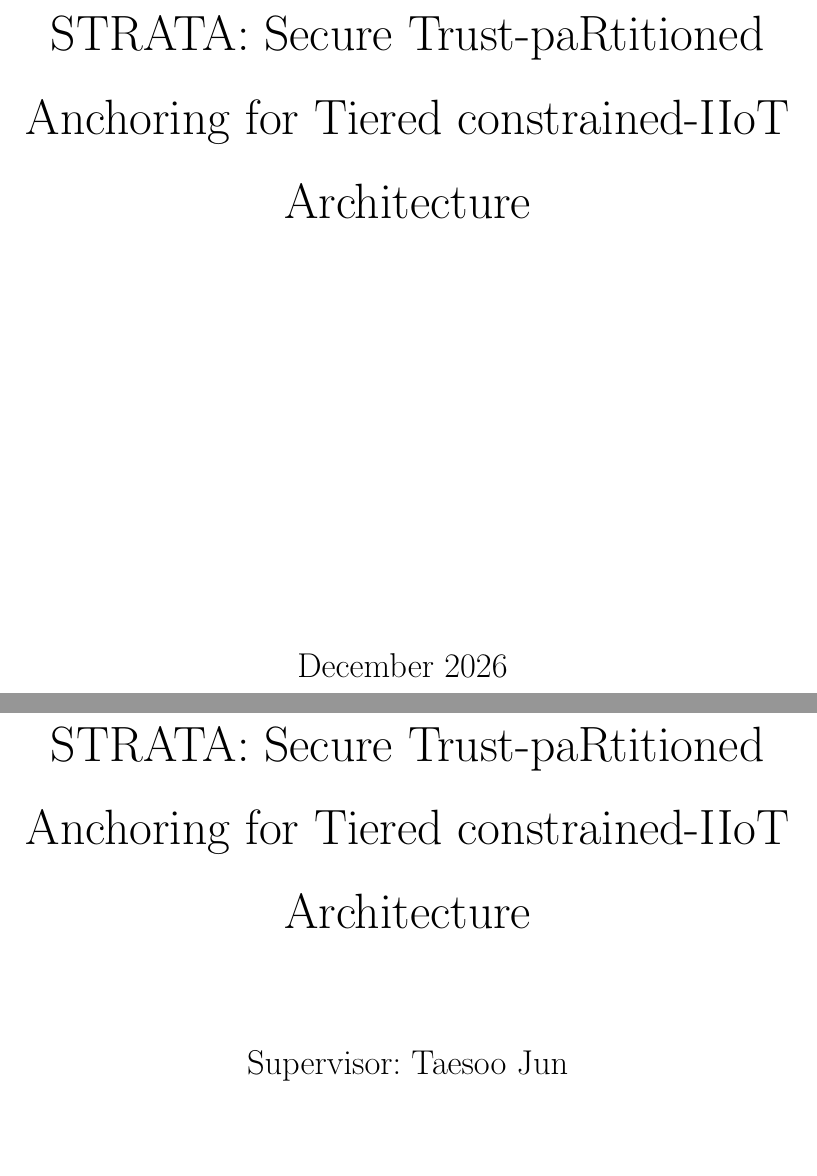
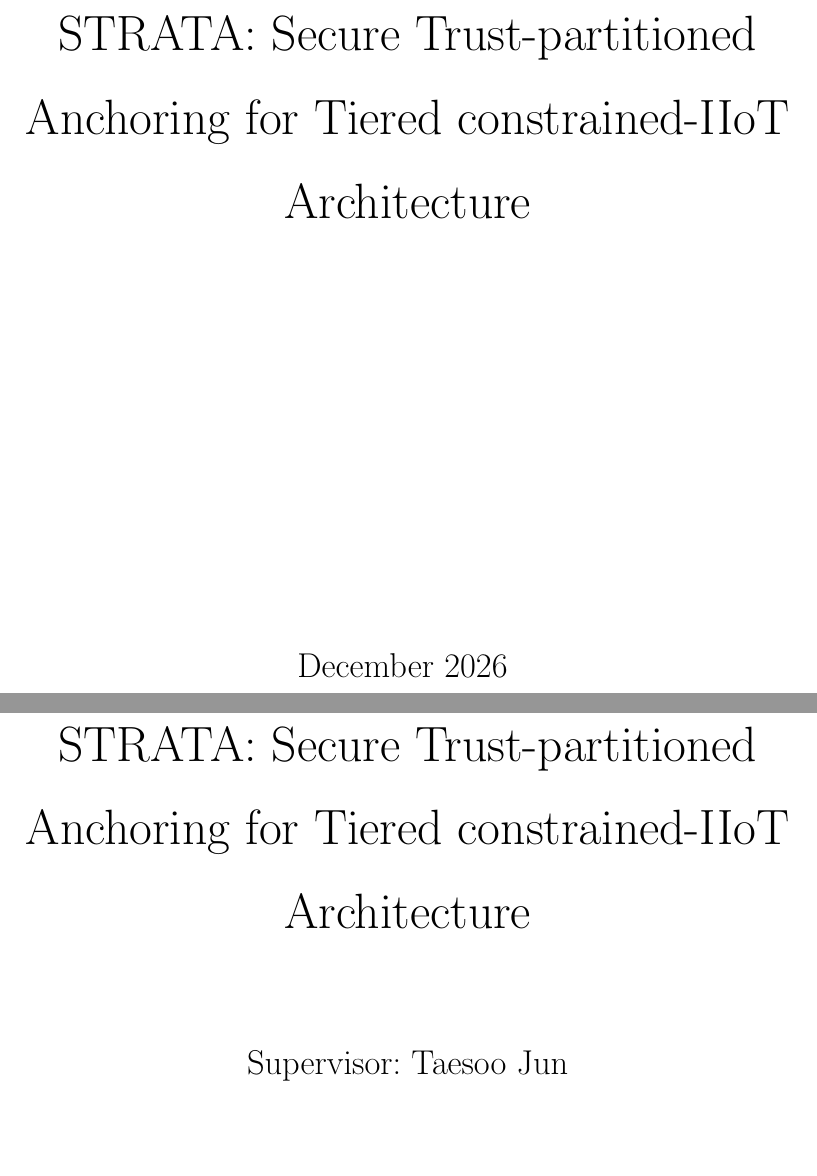
Before and after one commit to CHYMEE/STRATA, a LaTeX thesis (paper/main.tex, which reads paper/Preamble/01_Title.tex, paper/Preamble/02_Title_Sup.tex): two parts of pages 2 and 3 of 217, joined at a grey line, cut so that both start at the same text, the shorter picture padded with empty space. Compiled offline with pdfLaTeX.

Commit message:
Update manuscript from HiTeX

```diff
--- a/paper/Preamble/01_Title.tex
+++ b/paper/Preamble/01_Title.tex
@@ -9,7 +9,7 @@ Thesis for Doctor of Philosophy
 
 
 
-STRATA: Secure Trust-paRtitioned Anchoring for Tiered constrained-IIoT Architecture
+STRATA: Secure Trust-partitioned Anchoring for Tiered constrained-IIoT Architecture
 
 
 \vfill
--- a/paper/Preamble/02_Title_Sup.tex
+++ b/paper/Preamble/02_Title_Sup.tex
@@ -3,7 +3,7 @@
 % \vspace*{1cm}
 % \vspace{2.5cm}
 \Huge
-STRATA: Secure Trust-paRtitioned Anchoring for Tiered constrained-IIoT Architecture\\
+STRATA: Secure Trust-partitioned Anchoring for Tiered constrained-IIoT Architecture\\
 
 \vspace{1.5cm}
 \LARGE
```
Also changed, not shown: paper/Preamble/04_Abstract_Eng.tex (+1 -1 lines).
